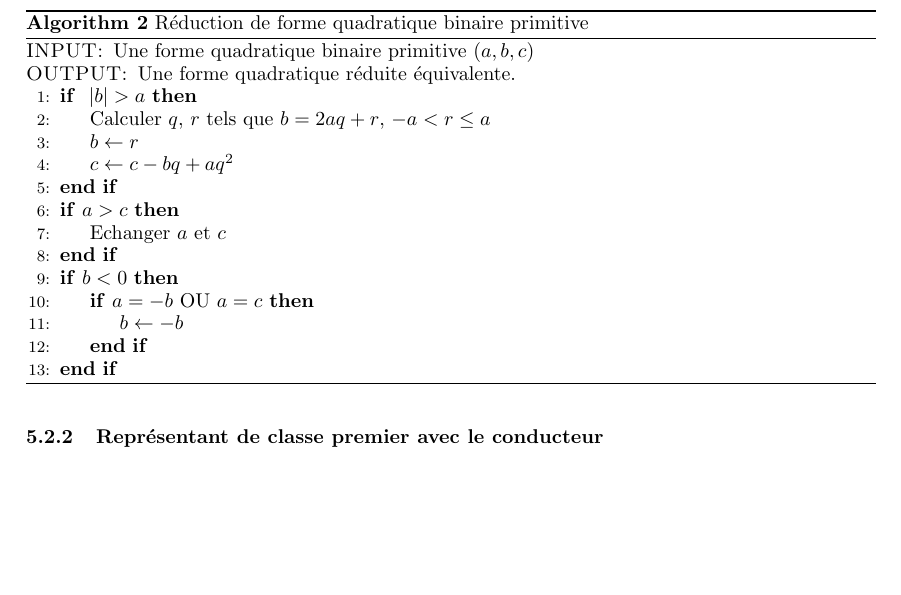
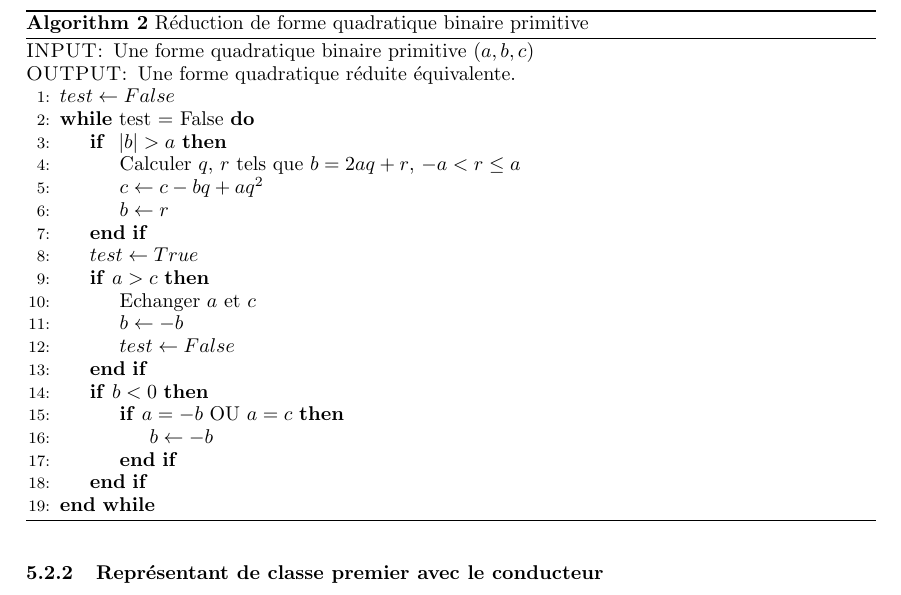
Before and after one commit to VaelinSorna/Stage-Isogenie, a LaTeX document (Rapport.tex): part of page 28 of 33 before the commit and part of page 28 of 34 after it, cut so that both start at the same text, the shorter picture padded with empty space. Compiled offline with pdfLaTeX.

```diff
--- a/Rapport.tex
+++ b/Rapport.tex
@@ -2149,19 +2149,25 @@
 	\begin{algorithmic}[1]
 		\Require Une forme quadratique binaire primitive $(a,b,c)$
 		\Ensure Une forme quadratique réduite équivalente.
+		\State $test \gets False$
+		\While{test = False}
 		\If{ $|b| > a$}
 			\State Calculer $q$, $r$ tels que $b = 2aq + r$, $-a<r\leq a$
+			\State $c \gets c - bq + aq^2$
 			\State $b \gets r$
-			\State $c \gets c - bq + aq^2$
 		\EndIf
+		\State $test \gets True$
 		\If{$a > c$}
 			\State Echanger $a$ et $c$
+			\State $b \gets -b$
+			\State $test \gets False$
 		\EndIf
 		\If{$b < 0$}
 			\If{$a = -b$ OU $a = c$}
 				\State $b \gets -b$
 			\EndIf
 		\EndIf
+		\EndWhile
 	\end{algorithmic}
 \end{algorithm}
 
```
Also changed, not shown: 2 other files.
